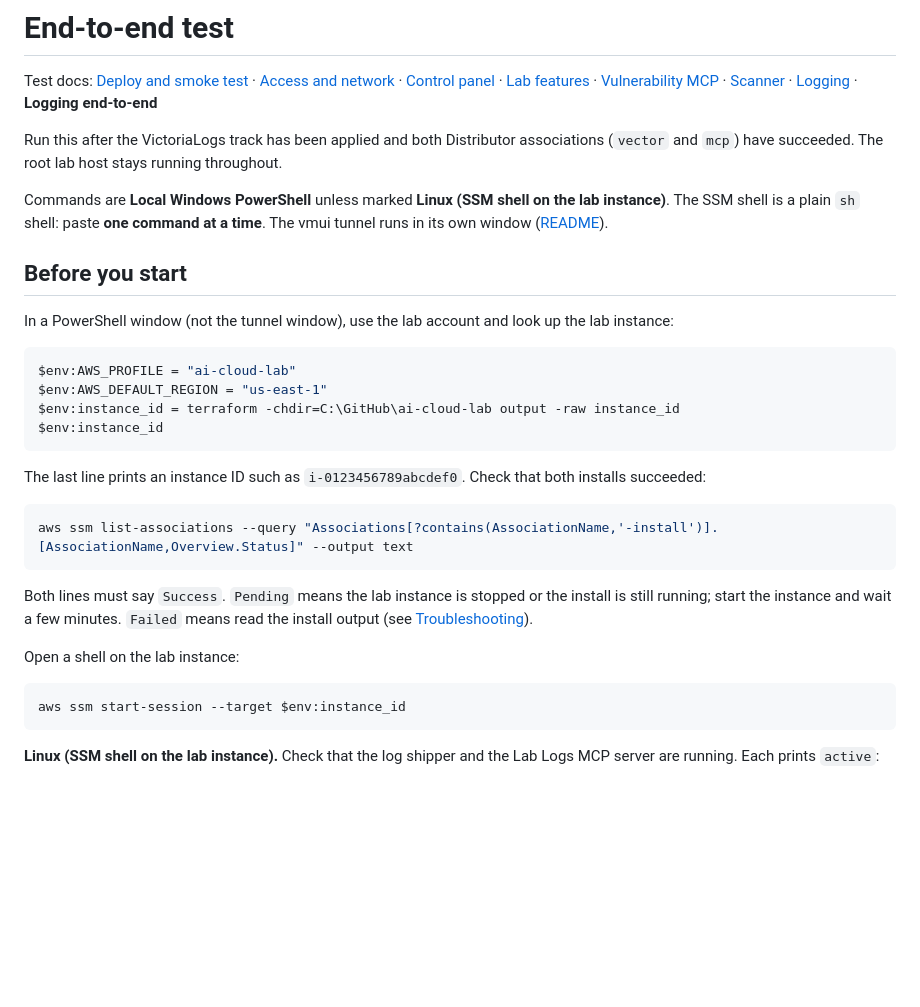
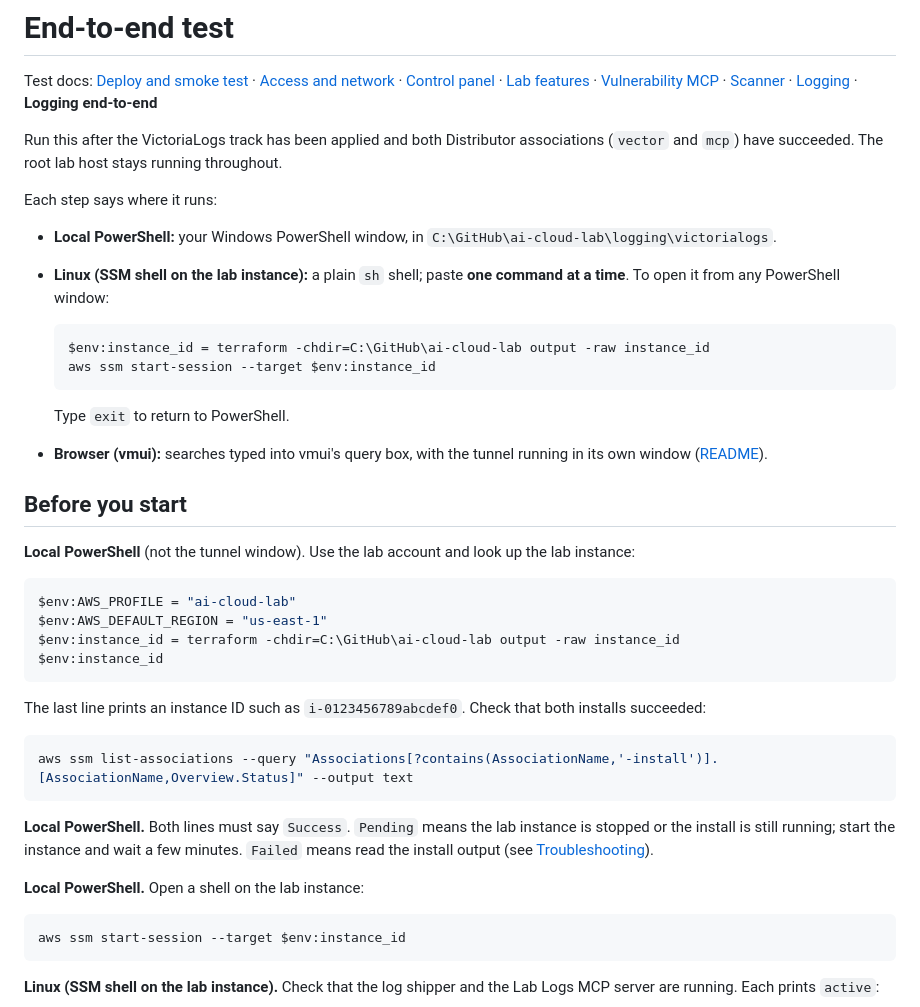
Before and after one commit to garrettds11/ai-cloud-lab, a Markdown page: logging/END-TO-END-TEST.md, the part around one of its changes. Rendered like a GitHub page; blank space fills up the shorter version.

````diff
--- a/logging/END-TO-END-TEST.md
+++ b/logging/END-TO-END-TEST.md
@@ -4,11 +4,22 @@ Test docs: [Deploy and smoke test](../docs/runbook/terraform-smoke-test-plan.md)
 
 Run this after the VictoriaLogs track has been applied and both Distributor associations (`vector` and `mcp`) have succeeded. The root lab host stays running throughout.
 
-Commands are **Local Windows PowerShell** unless marked **Linux (SSM shell on the lab instance)**. The SSM shell is a plain `sh` shell: paste **one command at a time**. The vmui tunnel runs in its own window ([README](README.md#open-vmui)).
+Each step says where it runs:
+
+- **Local PowerShell:** your Windows PowerShell window, in `C:\GitHub\ai-cloud-lab\logging\victorialogs`.
+- **Linux (SSM shell on the lab instance):** a plain `sh` shell; paste **one command at a time**. To open it from any PowerShell window:
+
+  ```powershell
+  $env:instance_id = terraform -chdir=C:\GitHub\ai-cloud-lab output -raw instance_id
+  aws ssm start-session --target $env:instance_id
+  ```
+
+  Type `exit` to return to PowerShell.
+- **Browser (vmui):** searches typed into vmui's query box, with the tunnel running in its own window ([README](README.md#open-vmui)).
 
 ## Before you start
 
-In a PowerShell window (not the tunnel window), use the lab account and look up the lab instance:
+**Local PowerShell** (not the tunnel window). Use the lab account and look up the lab instance:
 
 ```powershell
 $env:AWS_PROFILE = "ai-cloud-lab"
@@ -23,9 +34,9 @@ The last line prints an instance ID such as `i-0123456789abcdef0`. Check that bo
 aws ssm list-associations --query "Associations[?contains(AssociationName,'-install')].[AssociationName,Overview.Status]" --output text
 ```
 
-Both lines must say `Success`. `Pending` means the lab instance is stopped or the install is still running; start the instance and wait a few minutes. `Failed` means read the install output (see [Troubleshooting](#troubleshooting)).
+**Local PowerShell.** Both lines must say `Success`. `Pending` means the lab instance is stopped or the install is still running; start the instance and wait a few minutes. `Failed` means read the install output (see [Troubleshooting](#troubleshooting)).
 
-Open a shell on the lab instance:
+**Local PowerShell.** Open a shell on the lab instance:
 
 ```powershell
 aws ssm start-session --target $env:instance_id
````
Also changed, not shown: other parts of logging/END-TO-END-TEST.md (+12 -10 lines), logging/README.md (+26 -0 lines).
